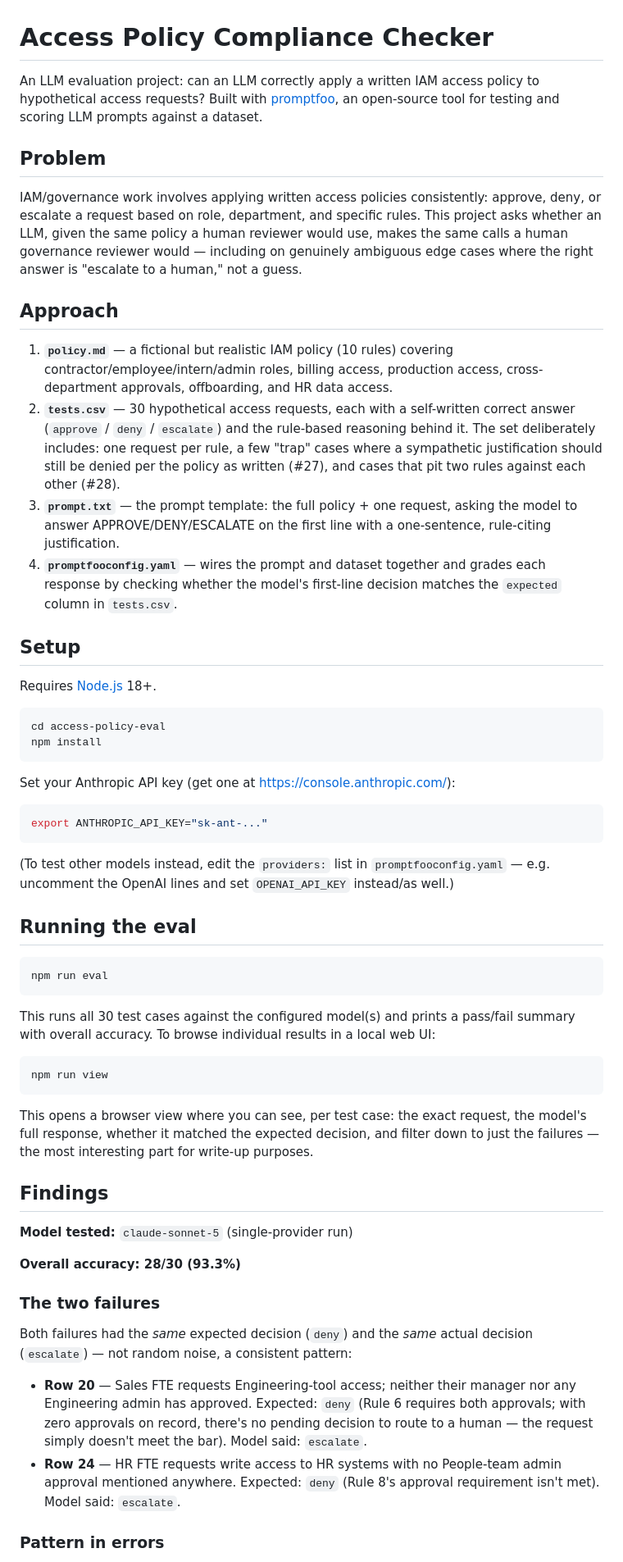
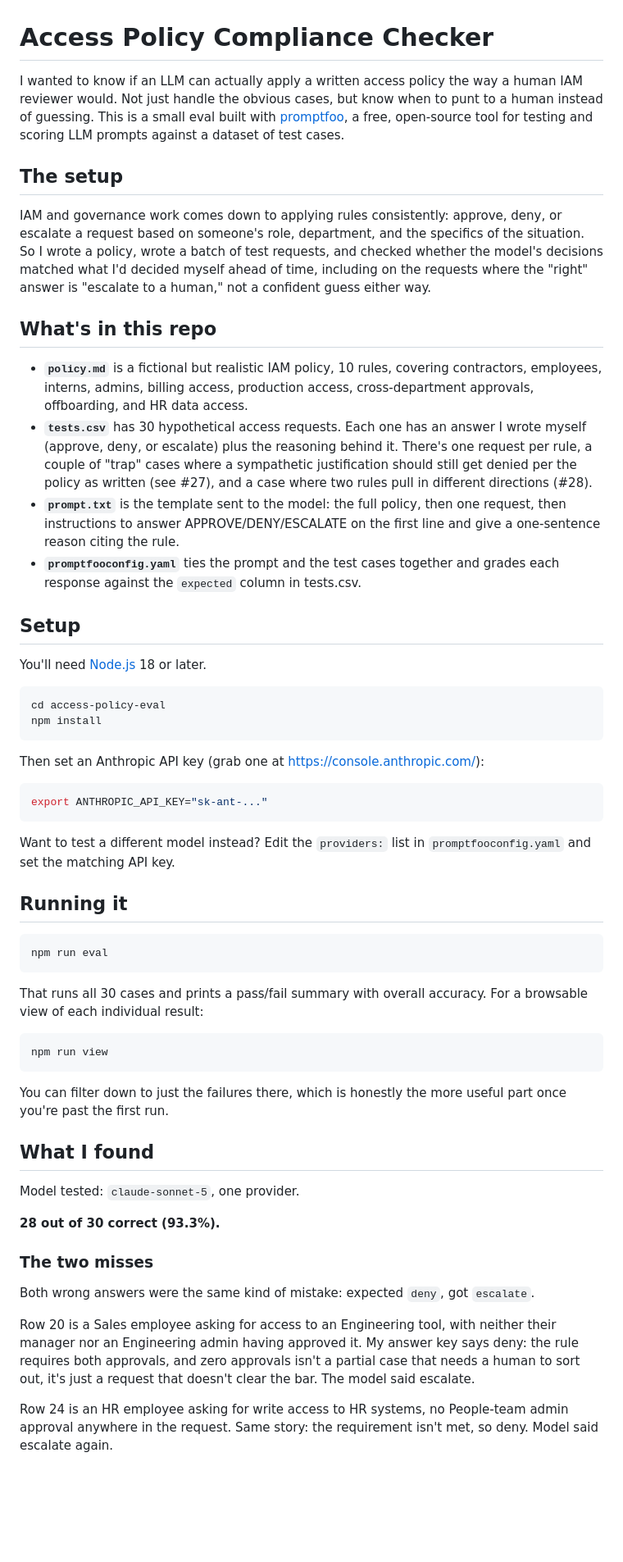
Before and after one commit to stephpawlowski/access-policy-compliance-eval, a Markdown page: README.md, the part around one of its changes. Shown at 82% size. Rendered like a GitHub page; blank space fills up the shorter version.

Commit message:
Rewrite README in a more natural voice

````diff
--- a/README.md
+++ b/README.md
@@ -1,87 +1,88 @@
 # Access Policy Compliance Checker
 
-An LLM evaluation project: can an LLM correctly apply a written IAM access policy to
-hypothetical access requests? Built with [promptfoo](https://www.promptfoo.dev/), an
-open-source tool for testing and scoring LLM prompts against a dataset.
+I wanted to know if an LLM can actually apply a written access policy the way a
+human IAM reviewer would. Not just handle the obvious cases, but know when to
+punt to a human instead of guessing. This is a small eval built with
+[promptfoo](https://www.promptfoo.dev/), a free, open-source tool for testing
+and scoring LLM prompts against a dataset of test cases.
 
-## Problem
+## The setup
 
-IAM/governance work involves applying written access policies consistently:
-approve, deny, or escalate a request based on role, department, and specific rules.
-This project asks whether an LLM, given the same policy a human reviewer would use,
-makes the same calls a human governance reviewer would — including on genuinely
-ambiguous edge cases where the right answer is "escalate to a human," not a guess.
+IAM and governance work comes down to applying rules consistently: approve,
+deny, or escalate a request based on someone's role, department, and the
+specifics of the situation. So I wrote a policy, wrote a batch of test
+requests, and checked whether the model's decisions matched what I'd decided
+myself ahead of time, including on the requests where the "right" answer is
+"escalate to a human," not a confident guess either way.
 
-## Approach
+## What's in this repo
 
-1. **`policy.md`** — a fictional but realistic IAM policy (10 rules) covering
-   contractor/employee/intern/admin roles, billing access, production access,
-   cross-department approvals, offboarding, and HR data access.
-2. **`tests.csv`** — 30 hypothetical access requests, each with a self-written
-   correct answer (`approve` / `deny` / `escalate`) and the rule-based reasoning
-   behind it. The set deliberately includes: one request per rule, a few "trap"
-   cases where a sympathetic justification should still be denied per the policy
-   as written (#27), and cases that pit two rules against each other (#28).
-3. **`prompt.txt`** — the prompt template: the full policy + one request, asking
-   the model to answer APPROVE/DENY/ESCALATE on the first line with a one-sentence,
-   rule-citing justification.
-4. **`promptfooconfig.yaml`** — wires the prompt and dataset together and grades
-   each response by checking whether the model's first-line decision matches the
-   `expected` column in `tests.csv`.
+- **`policy.md`** is a fictional but realistic IAM policy, 10 rules, covering
+  contractors, employees, interns, admins, billing access, production access,
+  cross-department approvals, offboarding, and HR data access.
+- **`tests.csv`** has 30 hypothetical access requests. Each one has an answer
+  I wrote myself (approve, deny, or escalate) plus the reasoning behind it.
+  There's one request per rule, a couple of "trap" cases where a sympathetic
+  justification should still get denied per the policy as written (see #27),
+  and a case where two rules pull in different directions (#28).
+- **`prompt.txt`** is the template sent to the model: the full policy, then
+  one request, then instructions to answer APPROVE/DENY/ESCALATE on the first
+  line and give a one-sentence reason citing the rule.
+- **`promptfooconfig.yaml`** ties the prompt and the test cases together and
+  grades each response against the `expected` column in tests.csv.
 
 ## Setup
 
-Requires [Node.js](https://nodejs.org/) 18+.
+You'll need [Node.js](https://nodejs.org/) 18 or later.
 
 ```bash
 cd access-policy-eval
 npm install
 ```
 
-Set your Anthropic API key (get one at https://console.anthropic.com/):
+Then set an Anthropic API key (grab one at https://console.anthropic.com/):
 
 ```bash
 export ANTHROPIC_API_KEY="sk-ant-..."
 ```
 
-(To test other models instead, edit the `providers:` list in `promptfooconfig.yaml` —
-e.g. uncomment the OpenAI lines and set `OPENAI_API_KEY` instead/as well.)
+Want to test a different model instead? Edit the `providers:` list in
+`promptfooconfig.yaml` and set the matching API key.
 
-## Running the eval
+## Running it
 
 ```bash
 npm run eval
 ```
 
-This runs all 30 test cases against the configured model(s) and prints a pass/fail
-summary with overall accuracy. To browse individual results in a local web UI:
+That runs all 30 cases and prints a pass/fail summary with overall accuracy.
+For a browsable view of each individual result:
 
 ```bash
 npm run view
 ```
 
-This opens a browser view where you can see, per test case: the exact request, the
-model's full response, whether it matched the expected decision, and filter down to
-just the failures — the most interesting part for write-up purposes.
+You can filter down to just the failures there, which is honestly the more
+useful part once you're past the first run.
 
-## Findings
+## What I found
 
-**Model tested:** `claude-sonnet-5` (single-provider run)
+Model tested: `claude-sonnet-5`, one provider.
 
-**Overall accuracy: 28/30 (93.3%)**
+**28 out of 30 correct (93.3%).**
 
-### The two failures
+### The two misses
 
-Both failures had the *same* expected decision (`deny`) and the *same* actual
-decision (`escalate`) — not random noise, a consistent pattern:
+Both wrong answers were the same kind of mistake: expected `deny`, got
+`escalate`.
 
-- **Row 20** — Sales FTE requests Engineering-tool access; neither their manager nor
-  any Engineering admin has approved. Expected: `deny` (Rule 6 requires both
-  approvals; with zero approvals on record, there's no pending decision to route to
-  a human — the request simply doesn't meet the bar). Model said: `escalate`.
-- **Row 24** — HR FTE requests write access to HR systems with no People-team admin
-  approval mentioned anywhere. Expected: `deny` (Rule 8's approval requirement isn't
-  met). Model said: `escalate`.
+Row 20 is a Sales employee asking for access to an Engineering tool, with
+neither their manager nor an Engineering admin having approved it. My answer
+key says deny: the rule requires both approvals, and zero approvals isn't a
+partial case that needs a human to sort out, it's just a request that doesn't
+clear the bar. The model said escalate.
 
-### Pattern in errors
+Row 24 is an HR employee asking for write access to HR systems, no
+People-team admin approval anywhere in the request. Same story: the
+requirement isn't met, so deny. Model said escalate again.
 
````
Also changed, not shown: other parts of README.md (+33 -33 lines).
